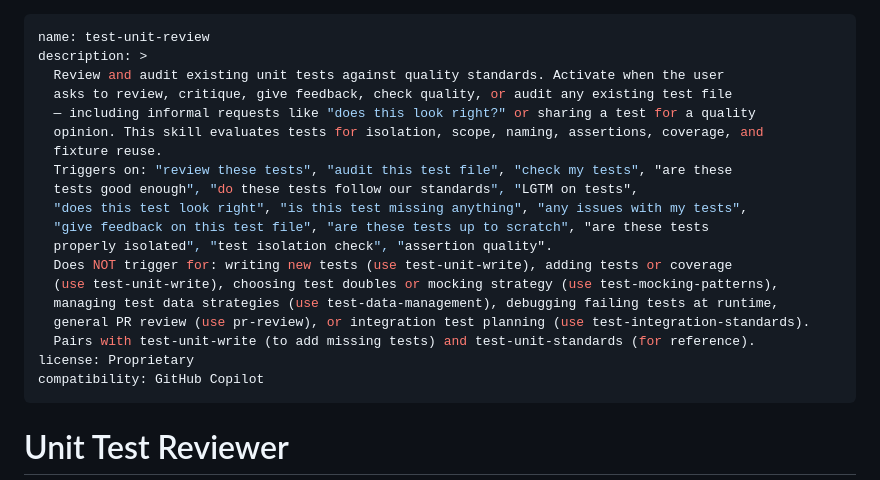
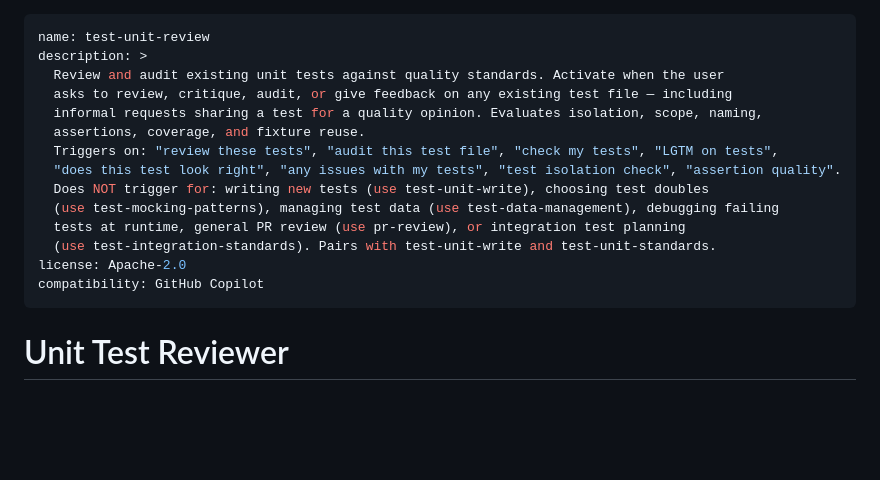
Before and after one commit to AbsaOSS/agentic-toolkit, a Markdown page: skills/test-unit-review/SKILL.md, the part around the change. GitHub-like rendering; blank space fills up the shorter version.

Commit message:
review fixes and sync of skills

```diff
--- a/skills/test-unit-review/SKILL.md
+++ b/skills/test-unit-review/SKILL.md
@@ -2,21 +2,16 @@
 name: test-unit-review
 description: >
   Review and audit existing unit tests against quality standards. Activate when the user
-  asks to review, critique, give feedback, check quality, or audit any existing test file
-  — including informal requests like "does this look right?" or sharing a test for a quality
-  opinion. This skill evaluates tests for isolation, scope, naming, assertions, coverage, and
-  fixture reuse.
-  Triggers on: "review these tests", "audit this test file", "check my tests", "are these
-  tests good enough", "do these tests follow our standards", "LGTM on tests",
-  "does this test look right", "is this test missing anything", "any issues with my tests",
-  "give feedback on this test file", "are these tests up to scratch", "are these tests
-  properly isolated", "test isolation check", "assertion quality".
-  Does NOT trigger for: writing new tests (use test-unit-write), adding tests or coverage
-  (use test-unit-write), choosing test doubles or mocking strategy (use test-mocking-patterns),
-  managing test data strategies (use test-data-management), debugging failing tests at runtime,
-  general PR review (use pr-review), or integration test planning (use test-integration-standards).
-  Pairs with test-unit-write (to add missing tests) and test-unit-standards (for reference).
-license: Proprietary
+  asks to review, critique, audit, or give feedback on any existing test file — including
+  informal requests sharing a test for a quality opinion. Evaluates isolation, scope, naming,
+  assertions, coverage, and fixture reuse.
+  Triggers on: "review these tests", "audit this test file", "check my tests", "LGTM on tests",
+  "does this test look right", "any issues with my tests", "test isolation check", "assertion quality".
+  Does NOT trigger for: writing new tests (use test-unit-write), choosing test doubles
+  (use test-mocking-patterns), managing test data (use test-data-management), debugging failing
+  tests at runtime, general PR review (use pr-review), or integration test planning
+  (use test-integration-standards). Pairs with test-unit-write and test-unit-standards.
+license: Apache-2.0
 compatibility: GitHub Copilot
 ---
 
```
Also changed, not shown: skills/test-unit-standards/SKILL.md (+1 -1 lines), skills/test-unit-write/SKILL.md (+10 -11 lines).
